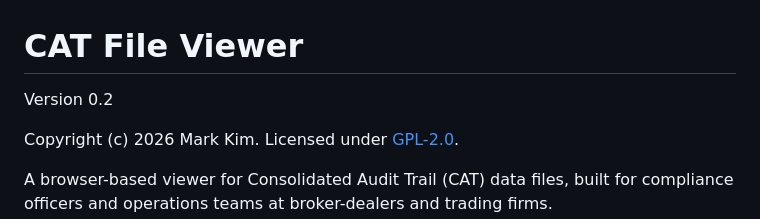
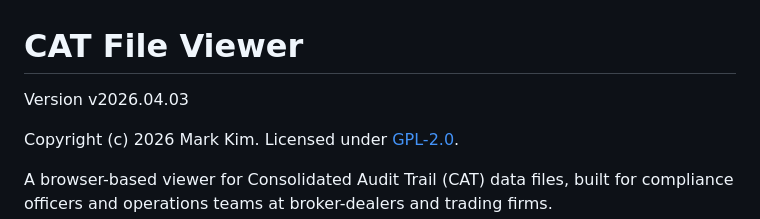
Before and after one commit to markuskimius/catviewer, a Markdown page: README.md, the part around the change. Drawn GitHub-style.

Commit message:
Sync README version with index.html (v2026.04.03)
Co-Authored-By: Claude Opus 4.6 <noreply@anthropic.com>

```diff
--- a/README.md
+++ b/README.md
@@ -1,6 +1,6 @@
 # CAT File Viewer
 
-Version 0.2
+Version v2026.04.03
 
 Copyright (c) 2026 Mark Kim. Licensed under [GPL-2.0](LICENSE).
 
```
